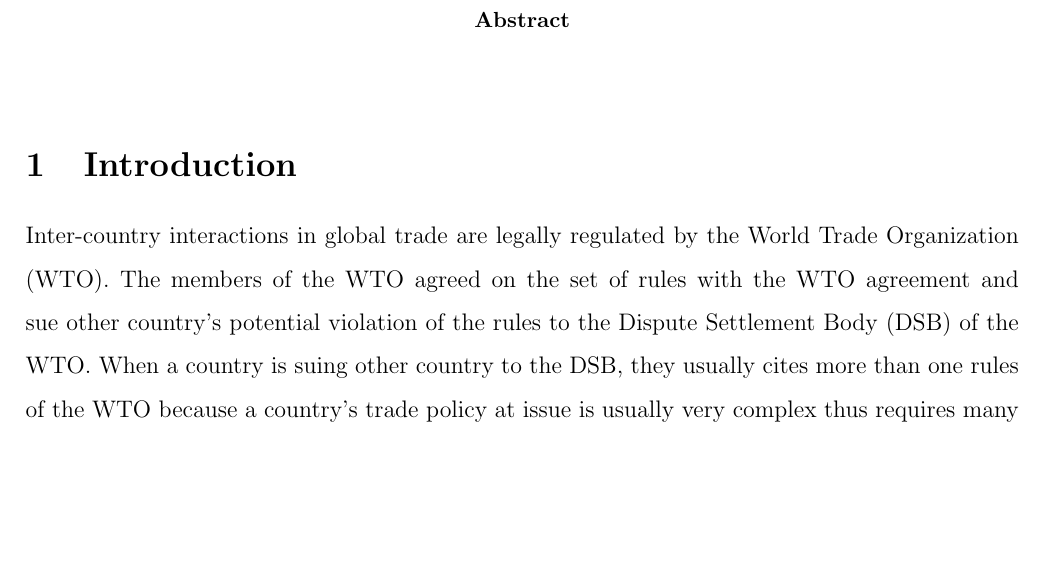
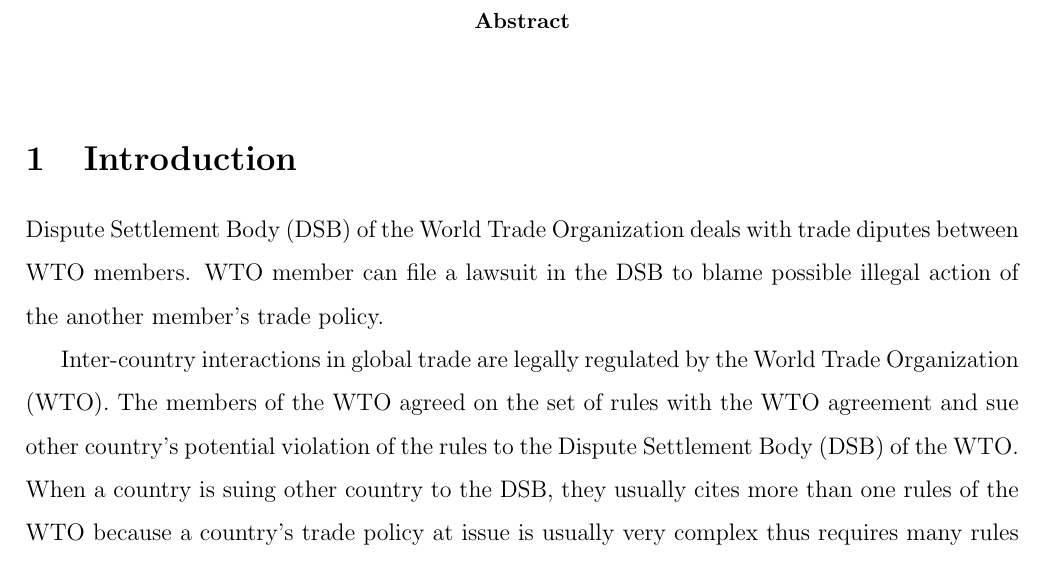
Before and after one commit to syyunn/citation-dwg-wto, a LaTeX paper (main.tex): part of page 1 of 3, cut so that both start at the same text, the shorter picture padded with empty space. Compiled offline with pdfLaTeX.

Commit message:
Add how wto works

```diff
--- a/main.tex
+++ b/main.tex
@@ -106,6 +106,10 @@
 
 \section{Introduction}
 
+Dispute Settlement Body (DSB) of the World Trade Organization deals with trade diputes between WTO members.
+WTO member can file a lawsuit in the DSB to blame possible illegal action of the another member's trade policy.
+
+
 Inter-country interactions in global trade are legally regulated by the World Trade Organization (WTO).
 The members of the WTO agreed on the set of rules with the WTO agreement and sue other country's potential
 violation of the rules to the Dispute Settlement Body (DSB) of the WTO.
```
Also changed, not shown: main.pdf.
